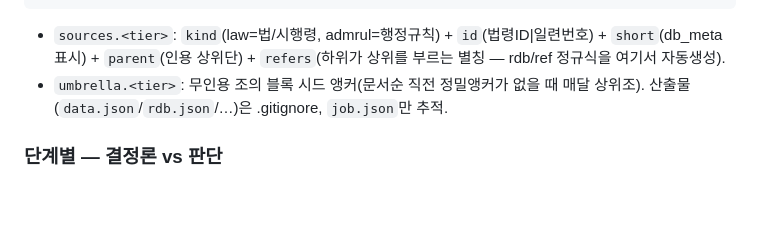
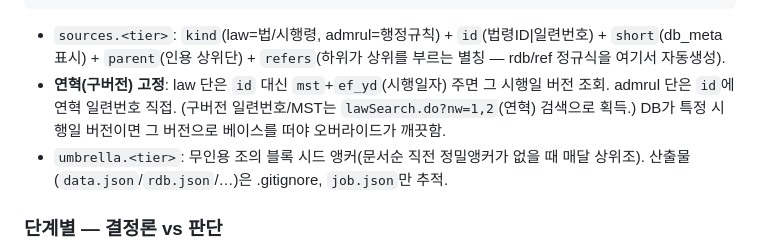
Before and after one commit to kinphw/LawQuery-law, a Markdown page: CLAUDE.md, the part around the change. Rendered like a GitHub page; blank space fills up the shorter version.

Commit message:
docs: 연혁(구버전) fetch — job.json mst/ef_yd 사용법
Co-Authored-By: Claude Opus 4.8 (1M context) <noreply@anthropic.com>

````diff
--- a/CLAUDE.md
+++ b/CLAUDE.md
@@ -51,6 +51,7 @@ law.go.kr OPEN API 로 조/항/호 **구조화 데이터**를 받아 결정론
 }
 ```
 - `sources.<tier>`: `kind`(law=법/시행령, admrul=행정규칙) + `id`(법령ID|일련번호) + `short`(db_meta 표시) + `parent`(인용 상위단) + `refers`(하위가 상위를 부르는 별칭 — rdb/ref 정규식을 여기서 자동생성).
+- **연혁(구버전) 고정**: law 단은 `id` 대신 `mst`+`ef_yd`(시행일자) 주면 그 시행일 버전 조회. admrul 단은 `id`에 연혁 일련번호 직접. (구버전 일련번호/MST는 `lawSearch.do?nw=1,2`(연혁) 검색으로 획득.) DB가 특정 시행일 버전이면 그 버전으로 베이스를 떠야 오버라이드가 깨끗함.
 - `umbrella.<tier>`: 무인용 조의 블록 시드 앵커(문서순 직전 정밀앵커가 없을 때 매달 상위조). 산출물(`data.json`/`rdb.json`/…)은 .gitignore, `job.json`만 추적.
 
 ### 단계별 — 결정론 vs 판단
````
